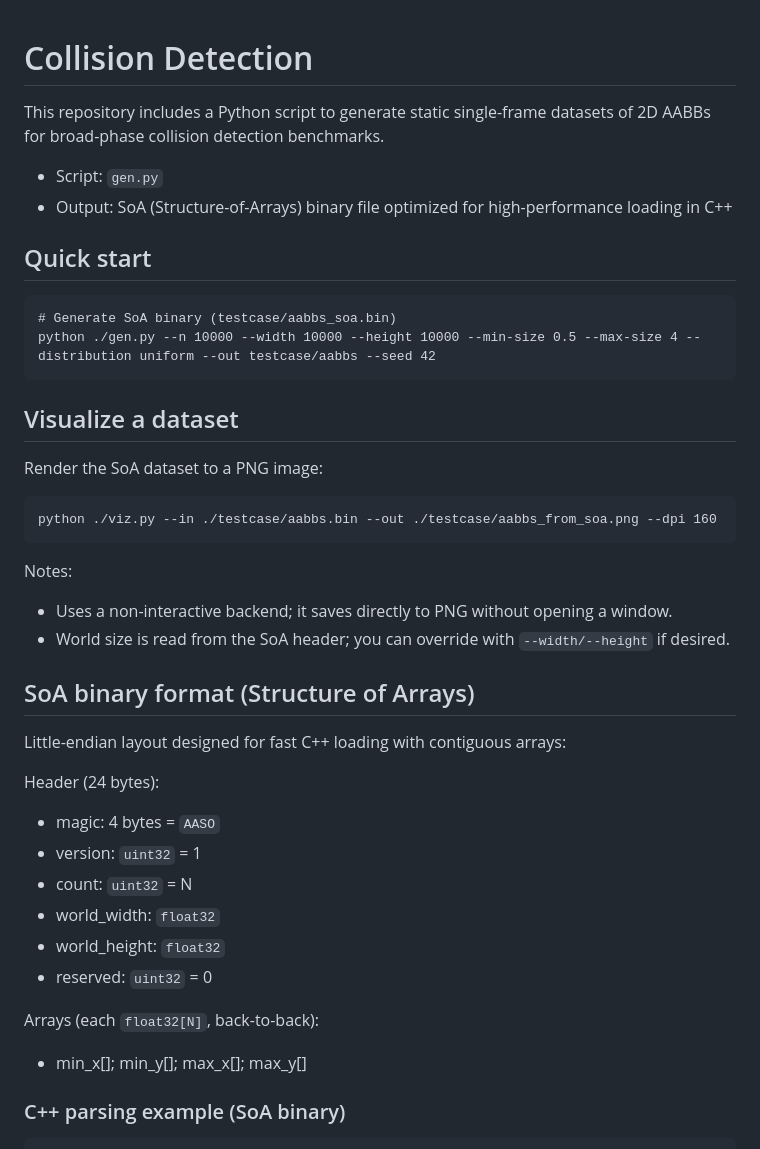
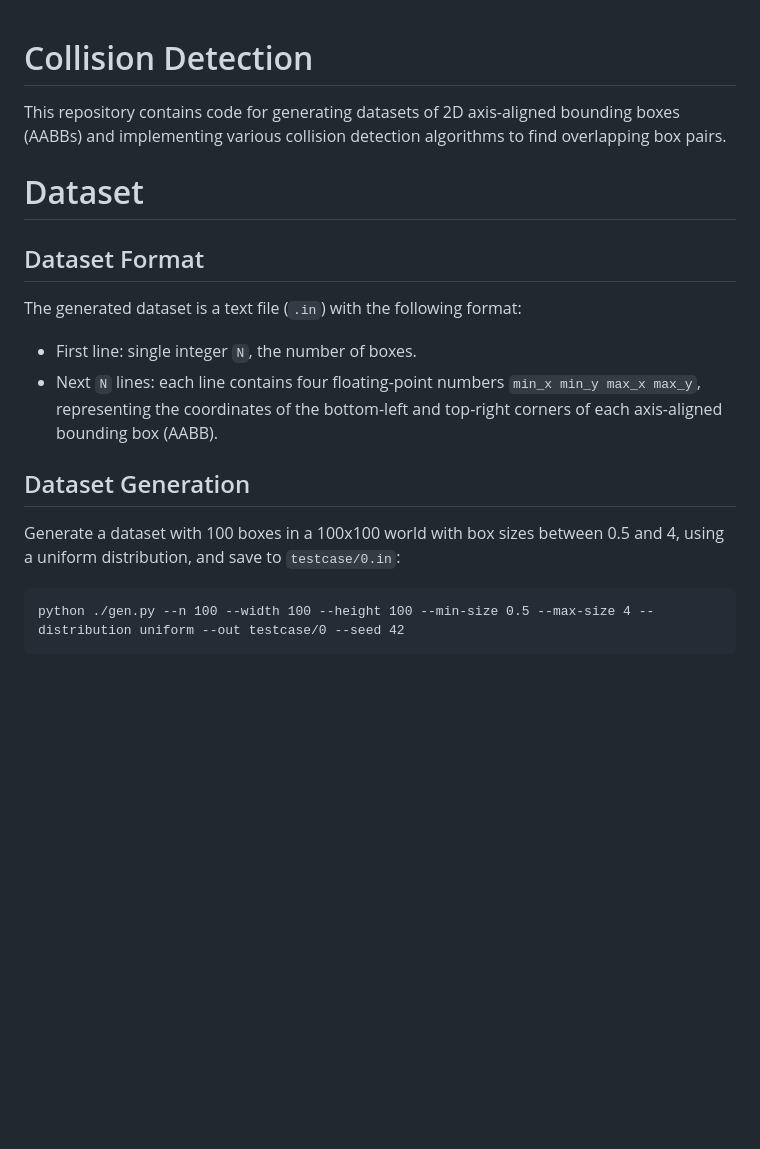
Before and after one commit to peterncs97/2025-PP-Final-Project, a Markdown page: README.md, the part around one of its changes. Drawn GitHub-style; blank space fills up the shorter version.

````diff
--- a/README.md
+++ b/README.md
@@ -1,43 +1,19 @@
 # Collision Detection
+This repository contains code for generating datasets of 2D axis-aligned bounding boxes (AABBs) and implementing various collision detection algorithms to find overlapping box pairs.
 
-This repository includes a Python script to generate static single-frame datasets of 2D AABBs for broad-phase collision detection benchmarks.
+# Dataset
 
-- Script: `gen.py`
-- Output: SoA (Structure-of-Arrays) binary file optimized for high-performance loading in C++
+## Dataset Format
+The generated dataset is a text file (`.in`) with the following format:
+- First line: single integer `N`, the number of boxes.
+- Next `N` lines: each line contains four floating-point numbers `min_x min_y max_x max_y`, representing the coordinates of the bottom-left and top-right corners of each axis-aligned bounding box (AABB).
 
-## Quick start
+
+## Dataset Generation
+
+Generate a dataset with 100 boxes in a 100x100 world with box sizes between 0.5 and 4, using a uniform distribution, and save to `testcase/0.in`:
 
 ```
-# Generate SoA binary (testcase/aabbs_soa.bin)
-python ./gen.py --n 10000 --width 10000 --height 10000 --min-size 0.5 --max-size 4 --distribution uniform --out testcase/aabbs --seed 42
+python ./gen.py --n 100 --width 100 --height 100 --min-size 0.5 --max-size 4 --distribution uniform --out testcase/0 --seed 42
 ```
 
-## Visualize a dataset
-
-Render the SoA dataset to a PNG image:
-
-```
-python ./viz.py --in ./testcase/aabbs.bin --out ./testcase/aabbs_from_soa.png --dpi 160
-```
-
-Notes:
-- Uses a non-interactive backend; it saves directly to PNG without opening a window.
-- World size is read from the SoA header; you can override with `--width/--height` if desired.
-
-## SoA binary format (Structure of Arrays)
-
-Little-endian layout designed for fast C++ loading with contiguous arrays:
-
-Header (24 bytes):
-- magic: 4 bytes = `AASO`
-- version: `uint32` = 1
-- count:   `uint32` = N
-- world_width:  `float32`
-- world_height: `float32`
-- reserved: `uint32` = 0
-
-Arrays (each `float32[N]`, back-to-back):
-- min_x[]; min_y[]; max_x[]; max_y[]
-
-### C++ parsing example (SoA binary)
-
````
Also changed, not shown: other parts of README.md (+20 -41 lines), testcase/1.png (added), 13 other files.
